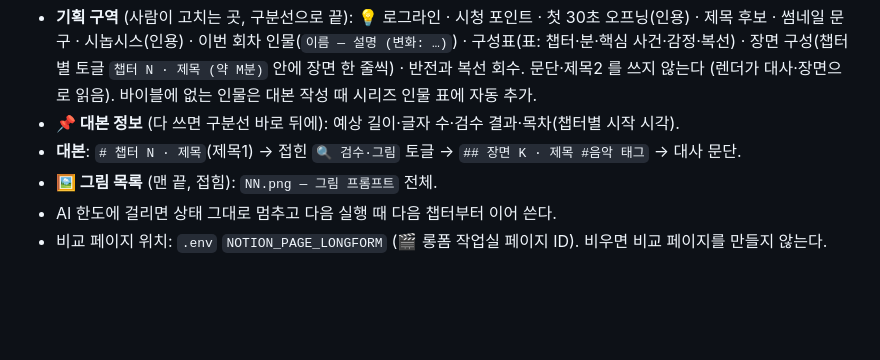
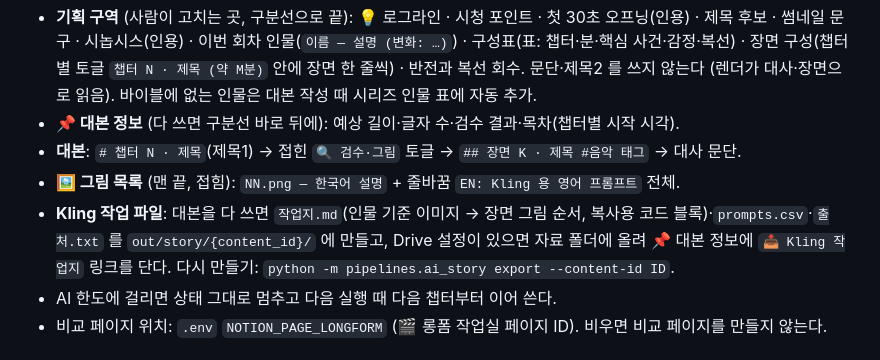
Before and after one commit to day0ung/moruu, a Markdown page: docs/notion-schema.md, the part around the change. Drawn GitHub-style; blank space fills up the shorter version.

Commit message:
docs: Kling 작업 파일 명령·배치
Co-Authored-By: Claude Opus 5.5 <noreply@anthropic.com>

```diff
--- a/docs/notion-schema.md
+++ b/docs/notion-schema.md
@@ -91,7 +91,8 @@
   문단·제목2 를 쓰지 않는다 (렌더가 대사·장면으로 읽음). 바이블에 없는 인물은 대본 작성 때 시리즈 인물 표에 자동 추가.
 - **📌 대본 정보** (다 쓰면 구분선 바로 뒤에): 예상 길이·글자 수·검수 결과·목차(챕터별 시작 시각).
 - **대본**: `# 챕터 N · 제목`(제목1) → 접힌 `🔍 검수·그림` 토글 → `## 장면 K · 제목 #음악 태그` → 대사 문단.
-- **🖼 그림 목록** (맨 끝, 접힘): `NN.png — 그림 프롬프트` 전체.
+- **🖼 그림 목록** (맨 끝, 접힘): `NN.png — 한국어 설명` + 줄바꿈 `EN: Kling 용 영어 프롬프트` 전체.
+- **Kling 작업 파일**: 대본을 다 쓰면 `작업지.md`(인물 기준 이미지 → 장면 그림 순서, 복사용 코드 블록)·`prompts.csv`·`출처.txt` 를 `out/story/{content_id}/` 에 만들고, Drive 설정이 있으면 자료 폴더에 올려 📌 대본 정보에 `📥 Kling 작업지` 링크를 단다. 다시 만들기: `python -m pipelines.ai_story export --content-id ID`.
 - AI 한도에 걸리면 상태 그대로 멈추고 다음 실행 때 다음 챕터부터 이어 쓴다.
 - 비교 페이지 위치: `.env` `NOTION_PAGE_LONGFORM` (🎬 롱폼 작업실 페이지 ID). 비우면 비교 페이지를 만들지 않는다.
 
```
Also changed, not shown: AGENTS.md (+1 -1 lines).
